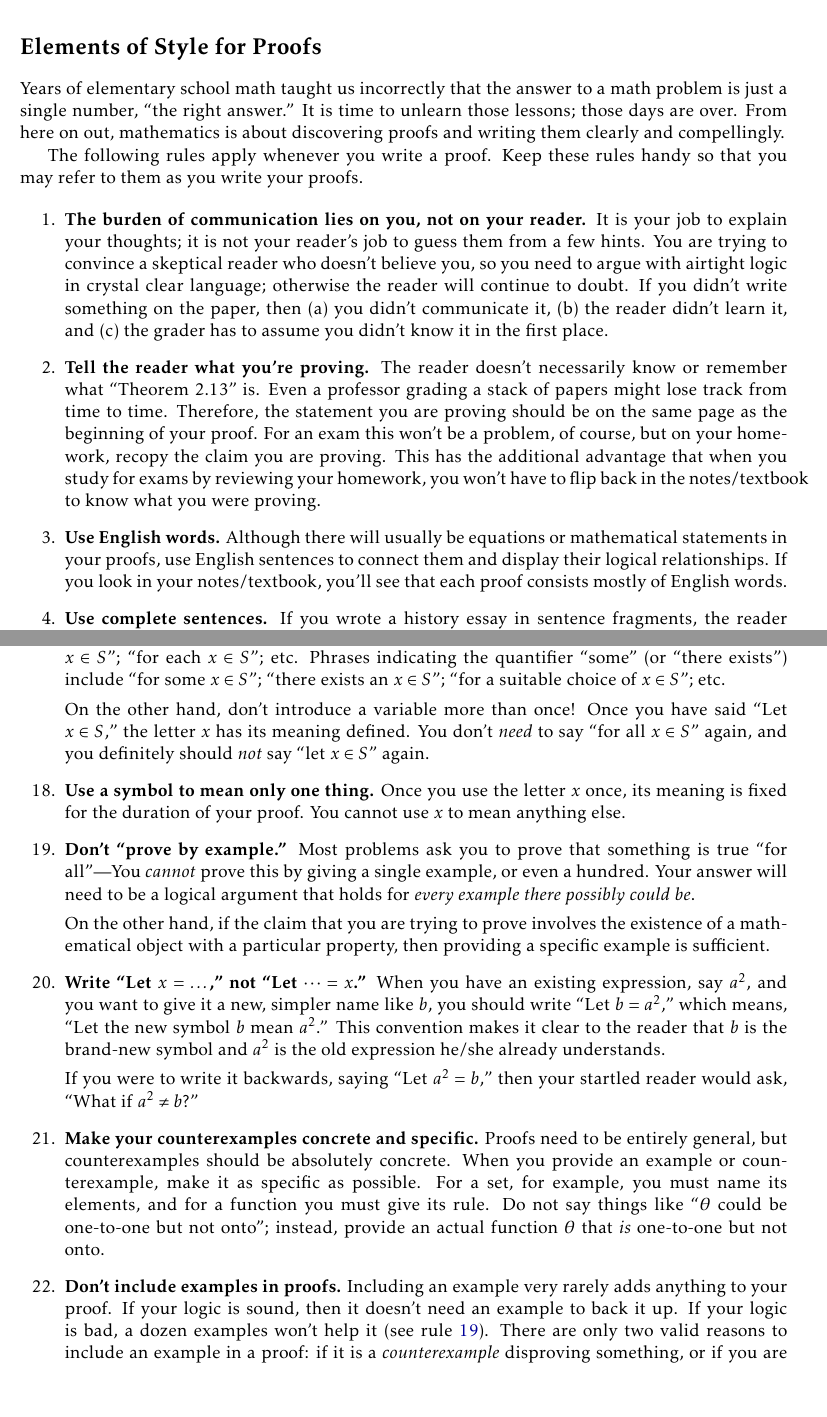
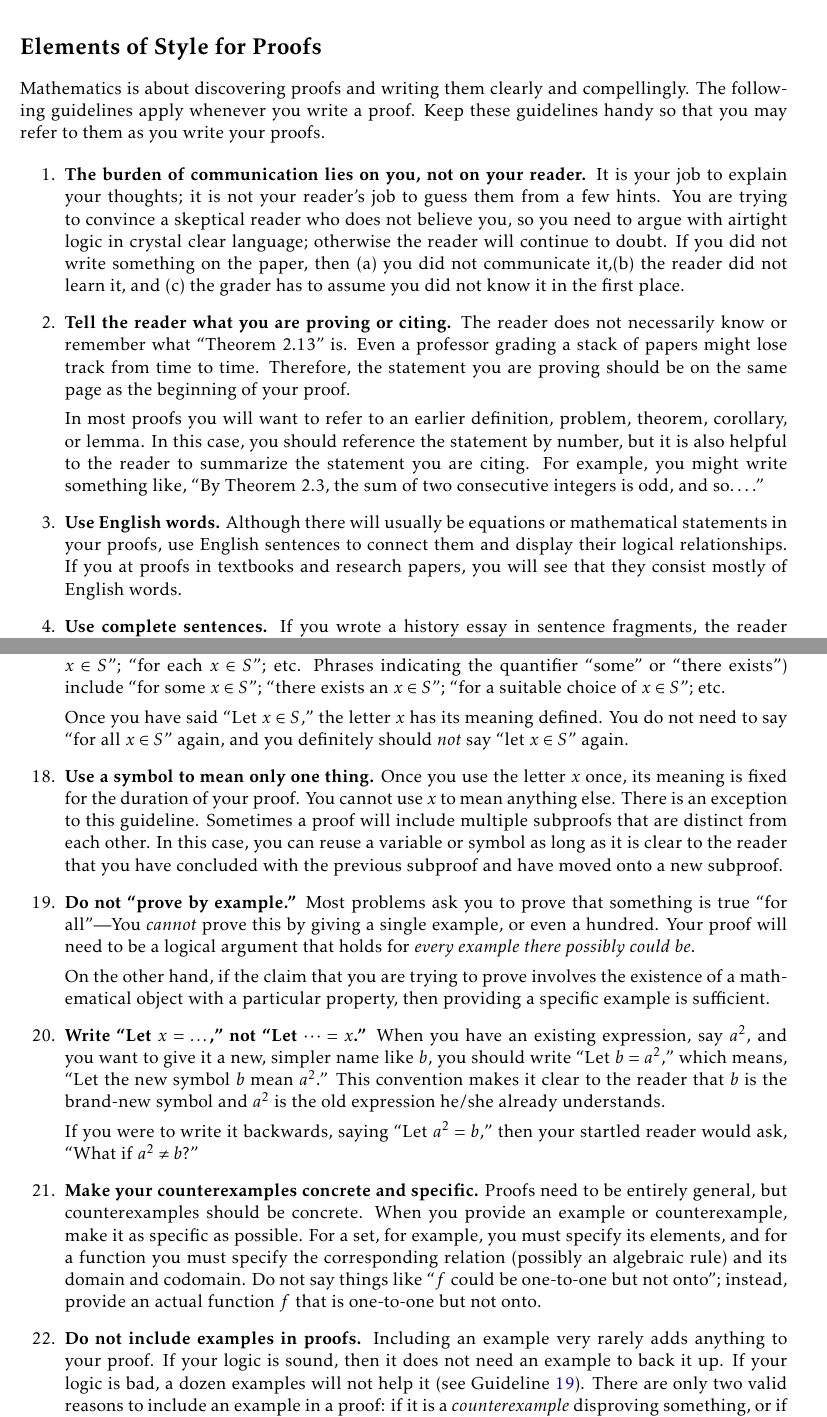
Before and after one commit to dcernst/MiscTeachingMaterials, a LaTeX document (ElementsOfStyle/ElementsOfStyle.tex): two parts of pages 1 and 4 of 4, joined at a grey line, cut so that both start at the same text, the shorter picture padded with empty space. Compiled offline with pdfLaTeX.

Commit message:
Updates to EOS

```diff
--- a/ElementsOfStyle/ElementsOfStyle.tex
+++ b/ElementsOfStyle/ElementsOfStyle.tex
@@ -30,39 +30,27 @@
 \renewcommand{\headrulewidth}{0.4pt}
 \renewcommand{\footrulewidth}{0.4pt}
 
+\newcommand{\logeq}{\Longleftrightarrow}
+\renewcommand{\implies}{\Longrightarrow}
+
 \begin{document}
 
 \section*{Elements of Style for Proofs}
 
-Years of elementary school math taught us incorrectly that the answer to a math problem is just a single number, ``the right answer.''  It is time to unlearn those lessons; those days are over.  From here on out, mathematics is about discovering proofs and writing them clearly and compellingly.
-
-The following rules apply whenever you write a proof.  Keep these rules handy so that you may refer to them as you write your proofs.
+Mathematics is about discovering proofs and writing them clearly and compellingly. The following guidelines apply whenever you write a proof.  Keep these guidelines handy so that you may refer to them as you write your proofs.
 
 \begin{enumerate}
 
 \item \textbf{The burden of communication lies on you, not on your reader.}
-        It is your job to explain your thoughts;
-        it is not your reader's job to guess them from a few hints.
-        You are trying to convince a skeptical reader who doesn't believe you,
-        so you need to argue with airtight logic in crystal clear language;
-        otherwise the reader will continue to doubt.
-        If you didn't write something on the paper, then
-          (a) you didn't communicate it,
-          (b) the reader didn't learn it, and
-          (c) the grader has to assume you didn't know it in the first place.
+It is your job to explain your thoughts; it is not your reader's job to guess them from a few hints. You are trying to convince a skeptical reader who does not believe you, so you need to argue with airtight logic in crystal clear language; otherwise the reader will continue to doubt. If you did not write something on the paper, then (a) you did not communicate it,(b) the reader did not learn it, and (c) the grader has to assume you did not know it in the first place.
 
-\item \textbf{Tell the reader what you're proving.}
-        The reader doesn't necessarily know or remember what ``Theorem 2.13'' is.
-        Even a professor grading a stack of papers might lose track from time to time.
-        Therefore, the statement you are proving should be on the same page as the beginning of your proof.
-        For an exam this won't be a problem, of course,
-        but on your homework, recopy the claim you are proving.
-        This has the additional advantage that when you study for exams by reviewing your homework,
-        you won't have to flip back in the notes/textbook to know what you were proving.
+\item \textbf{Tell the reader what you are proving or citing.}
+The reader does not necessarily know or remember what ``Theorem 2.13'' is. Even a professor grading a stack of papers might lose track from time to time. Therefore, the statement you are proving should be on the same page as the beginning of your proof.
+%For an exam this won't be a problem, of course, but on your homework, recopy the claim you are proving. This has the additional advantage that when you study for exams by reviewing your homework, you won't have to flip back in the notes/textbook to know what you were proving.
+
+In most proofs you will want to refer to an earlier definition, problem, theorem, corollary, or lemma.  In this case, you should reference the statement by number, but it is also helpful to the reader to summarize the statement you are citing.  For example, you might write something like, ``By Theorem~2.3, the sum of two consecutive integers is odd, and so\ldots."
 
 \item \textbf{Use English words.}
-        Although there will usually be equations or mathematical statements in your proofs,
-        use English sentences to connect them and display their logical relationships.
-        If you look in your notes/textbook, you'll see that each proof consists mostly of English words.
+Although there will usually be equations or mathematical statements in your proofs, use English sentences to connect them and display their logical relationships. If you at proofs in textbooks and research papers, you will see that they consist mostly of English words.
 
 \item \textbf{Use complete sentences.}
@@ -209,51 +133,23 @@ Here is an example of a suitable proof for the desired result, where each expres
 
-        On the other hand, don't introduce a variable more than once!
-        Once you have said ``Let $x\in S$,''
-        the letter $x$ has its meaning defined.
-        You don't \emph{need} to say ``for all $x\in S$'' again,
-        and you definitely should \emph{not} say ``let $x\in S$'' again.
+Once you have said ``Let $x\in S$,'' the letter $x$ has its meaning defined. You do not need to say ``for all $x\in S$'' again, and you definitely should \emph{not} say ``let $x\in S$'' again.
 
 \item \textbf{Use a symbol to mean only one thing.}
-        Once you use the letter $x$ once,
-        its meaning is fixed for the duration of your proof.
-        You cannot use $x$ to mean anything else.
+Once you use the letter $x$ once, its meaning is fixed for the duration of your proof. You cannot use $x$ to mean anything else. There is an exception to this guideline.  Sometimes a proof will include multiple subproofs that are distinct from each other.  In this case, you can reuse a variable or symbol as long as it is clear to the reader that you have concluded with the previous subproof and have moved onto a new subproof.
 
-\item \textbf{Don't ``prove by example.''}\label{pfbyexample}
-        Most problems ask you to prove that something is true ``for all''---%
-        You \emph{cannot} prove this by giving a single example, or even a hundred.
-        Your answer will need to be a logical argument that holds for \emph{every example there possibly could be}.
+\item \textbf{Do not ``prove by example.''}\label{pfbyexample}
+Most problems ask you to prove that something is true ``for all''---You \emph{cannot} prove this by giving a single example, or even a hundred. Your proof will need to be a logical argument that holds for \emph{every example there possibly could be}.
 
 On the other hand, if the claim that you are trying to prove involves the existence of a mathematical object with a particular property, then providing a specific example is sufficient.
 
 \item \textbf{Write ``Let $x=\dots$,'' not ``Let $\dots=x$.''}
-        When you have an existing expression, say $a^{2}$,
-        and you want to give it a new, simpler name like $b$,
-        you should write ``Let $b=a^{2}$,''
-        which means, ``Let the new symbol $b$ mean $a^{2}$.''
-        This convention makes it clear to the reader that $b$ is the brand-new symbol
-        and $a^{2}$ is the old expression he/she already understands.
+When you have an existing expression, say $a^{2}$, and you want to give it a new, simpler name like $b$, you should write ``Let $b=a^{2}$,'' which means, ``Let the new symbol $b$ mean $a^{2}$.'' This convention makes it clear to the reader that $b$ is the brand-new symbol and $a^{2}$ is the old expression he/she already understands.
 
-        If you were to write it backwards, saying ``Let $a^{2}=b$,''
-        then your startled reader would ask,
-        ``What if $a^{2}\neq b$?''
+If you were to write it backwards, saying ``Let $a^{2}=b$,'' then your startled reader would ask, ``What if $a^{2}\neq b$?''
 
 \item \textbf{Make your counterexamples concrete and specific.}
-        Proofs need to be entirely general,
-        but counterexamples should be absolutely concrete.
-        When you provide an example or counterexample,
-        make it as specific as possible.
-        For a set, for example, you must name its elements,
-        and for a function you must give its rule.
-        Do not say things like ``$\theta$ could be one-to-one but not onto'';
-        instead, provide an actual function $\theta$ that \emph{is} one-to-one but not onto.
+Proofs need to be entirely general, but counterexamples should be concrete. When you provide an example or counterexample, make it as specific as possible. For a set, for example, you must specify its elements, and for a function you must specify the corresponding relation (possibly an algebraic rule) and its domain and codomain. Do not say things like ``$f$ could be one-to-one but not onto''; instead, provide an actual function $f$ that is one-to-one but not onto.
 
-\item \textbf{Don't include examples in proofs.}
-        Including an example very rarely adds anything to your proof.
-        If your logic is sound, then it doesn't need an example to back it up.
-        If your logic is bad, a dozen examples won't help it (see rule~\ref{pfbyexample}).
-        There are only two valid reasons to include an example in a proof:
-        if it is a \emph{counterexample} disproving something,
-        or if you are performing complicated manipulations in a general setting
-        and the example is just to help the reader understand what you are saying.
+\item \textbf{Do not include examples in proofs.}
+Including an example very rarely adds anything to your proof. If your logic is sound, then it does not need an example to back it up. If your logic is bad, a dozen examples will not help it (see Guideline~\ref{pfbyexample}). There are only two valid reasons to include an example in a proof: if it is a \emph{counterexample} disproving something, or if you are performing complicated manipulations in a general setting and the example is just to help the reader understand what you are saying.
 
  \item \textbf{Use scratch paper.}
```
Also changed, not shown: ElementsOfStyle/ElementsOfStyle.tex (142 more changed lines).
